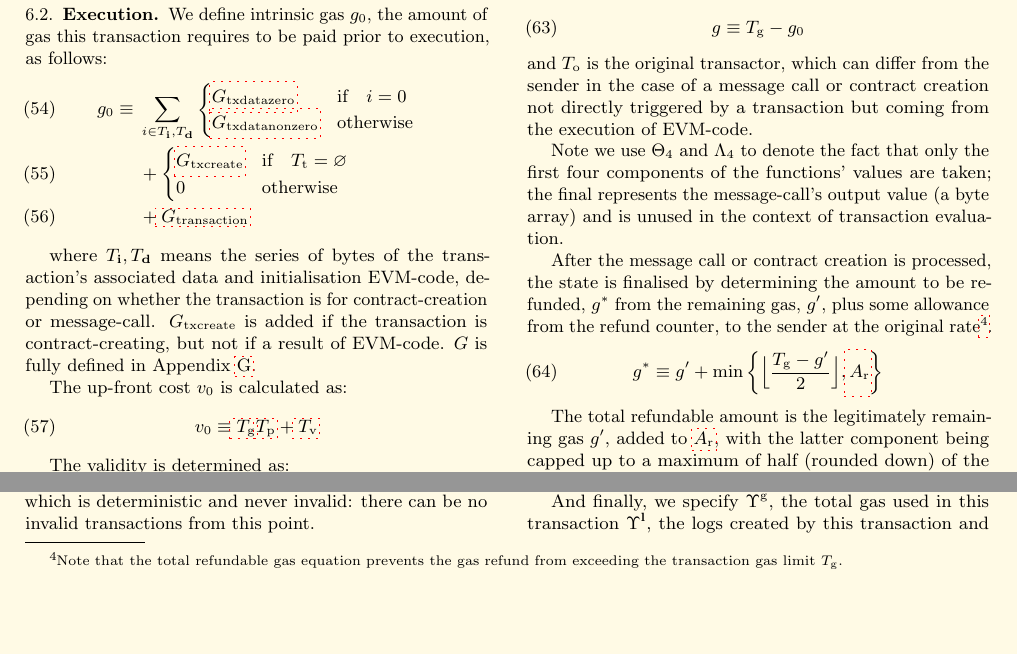
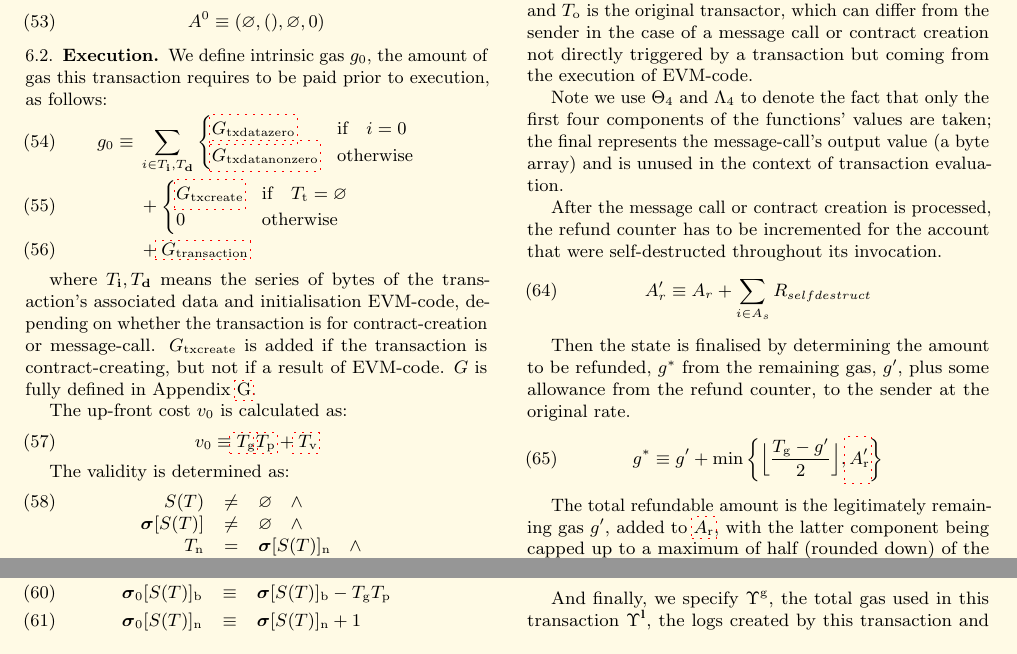
Before and after one commit to ethereum/yellowpaper, a LaTeX paper (Paper.tex): two parts of page 8 of 39, joined at a grey line, cut so that both start at the same text, the shorter picture padded with empty space. Compiled offline with pdfLaTeX; a LaTeX package or settings file that is missing is left out.

Commit message:
Correct self-destruct refund semantics
The current Yellow Paper specification for the self-destruct refunds can
lead to double refunds and is not consistent with the logic clients use
to fulfill refunds in practice.

The crux of the issue is that the current Yellow Paper performs the
self-destruct refund within the SELFDESTRUCT operation of a specific EVM
invocation and each EVM invocation creates its own transaction substate
(rather than having it passed in from its parent). Therefore, although
the transaction substate is checked to see if the account has already
been included in its self-destruct set, that self-destruct set does not
have complete knowledge of the other self-destructions that have
occurred throughout the entire parent transactions execution so far
(e.g. the ancestor and sibling/nibling/etc). Said another way, the EVM
invocation only knows about the self-destructions that have occurred
through the internal message calls and contract creations chains it has
created and an account self-destructed in that chain may have already
been self-destructed outside the scope of it’s invocation.

The cleanest way to handle this issue, which was done by cpp-ethereum
and pyethereum and is reflected in this commit, is to perform the
self-destruct refund accumulation after a transaction’s root message
call or contract creation has completed. At this point, all of the
self-destructs that occur within the transaction have been aggregated,
making it a safe point to calculate this refund. It is worth noting that
geth performs the deduction in the EVM still but incorporates some data
it has added to how it represents world state.

```diff
--- a/Paper.tex
+++ b/Paper.tex
@@ -643,9 +643,14 @@ and $T_{\mathrm{o}}$ is the original transactor, which can differ from the sende
 
 Note we use $\Theta_{4}$ and $\Lambda_{4}$ to denote the fact that only the first four components of the functions' values are taken; the final represents the message-call's output value (a byte array) and is unused in the context of transaction evaluation.
 
-After the message call or contract creation is processed, the state is finalised by determining the amount to be refunded, $g^*$ from the remaining gas, $g'$, plus some allowance from the refund counter, to the sender at the original rate\footnote{Note that the total refundable gas equation prevents the gas refund from exceeding the transaction gas limit $T_{\mathrm{g}}$.}.
-\begin{equation}
-g^* \equiv g' + \min \left\{ \Big\lfloor \dfrac{T_{\mathrm{g}} - g'}{2} \Big\rfloor, \hyperlink{refund_balance_defn_words_A__r}{A_{\mathrm{r}}} \right\}
+After the message call or contract creation is processed, the refund counter has to be incremented for the account that were self-destructed throughout its invocation.
+\begin{equation}
+	A'_{r} \equiv A_{r} + \sum_{i \in A_{s}} R_{selfdestruct}
+\end{equation}
+
+Then the state is finalised by determining the amount to be refunded, $g^*$ from the remaining gas, $g'$, plus some allowance from the refund counter, to the sender at the original rate.
+\begin{equation}
+g^* \equiv g' + \min \left\{ \Big\lfloor \dfrac{T_{\mathrm{g}} - g'}{2} \Big\rfloor, \hyperlink{refund_balance_defn_words_A__r}{A'_{\mathrm{r}}} \right\}
 \end{equation}
 
 The total refundable amount is the legitimately remaining gas $g'$, added to \hyperlink{refund_balance_defn_words_A__r}{$A_{\mathrm{r}}$}, with the latter component being capped up to a maximum of half (rounded down) of the total amount used $T_{\mathrm{g}} - g'$. Therefore, $g^*$ is the total gas that remains after the transaction has been executed.
```
Also changed, not shown: Paper.tex (8 more changed lines).
